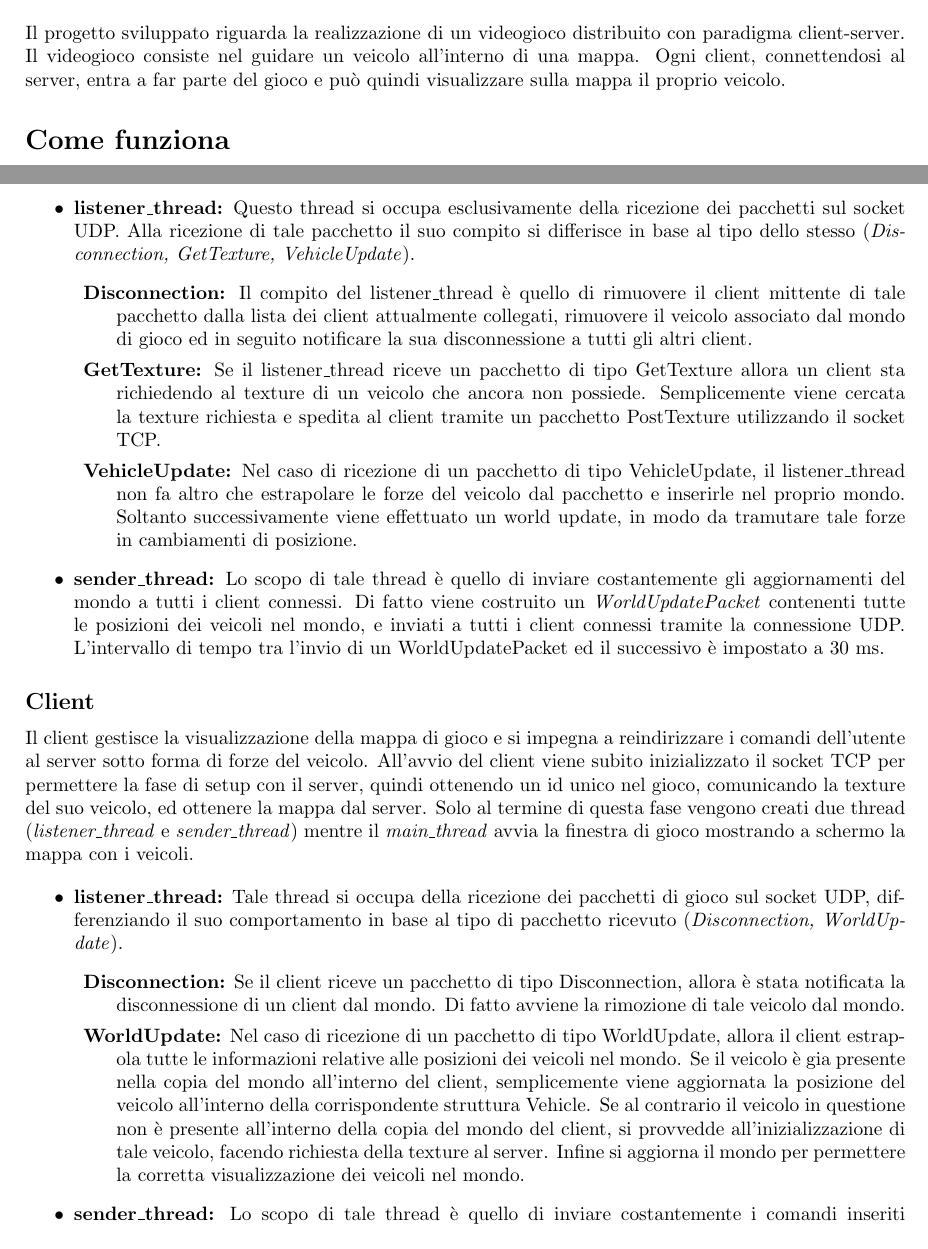
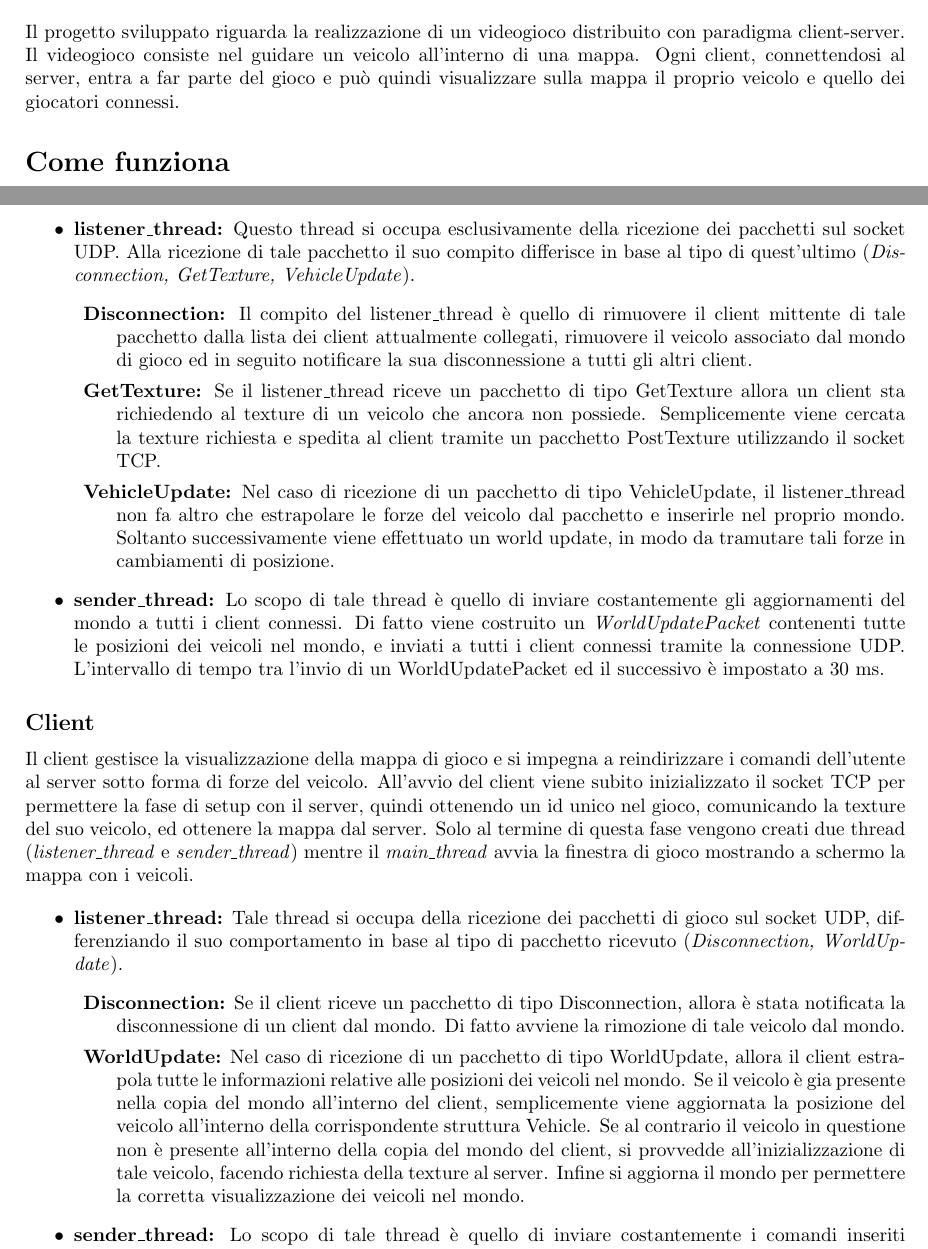
Before and after one commit to NicolaIomm/progetto_so_game_1718, a LaTeX document (Relazione.tex): two parts of pages 1 and 2 of 3, joined at a grey line, cut so that both start at the same text. Compiled offline with pdfLaTeX.

Commit message:
Fixed Relazione

```diff
--- a/Relazione.tex
+++ b/Relazione.tex
@@ -40,7 +40,7 @@ Tutor: & I. Aloise \\
 %----------------------------------------------------------------------------------------
 \section*{Che cos'è}
 Il progetto sviluppato riguarda la realizzazione di un videogioco distribuito con paradigma client-server.
-Il videogioco consiste nel guidare un veicolo all'interno di una mappa. Ogni client, connettendosi al server, entra a far parte del gioco e può quindi visualizzare sulla mappa il proprio veicolo.
+Il videogioco consiste nel guidare un veicolo all'interno di una mappa. Ogni client, connettendosi al server, entra a far parte del gioco e può quindi visualizzare sulla mappa il proprio veicolo e quello dei giocatori connessi.
 
 %----------------------------------------------------------------------------------------
 %	SECTION 2
@@ -73,14 +73,14 @@ Il server gestisce il mondo di gioco, con all'interno i veicoli, e la lista di c
 \item{\textbf{main\_thread:}}
 Il main\_thread rimane sempre attivo fino alla pressione dei tasti CTRL+C. Esso si occupa di accettare i nuovi client che si connettono e prepararli al gioco. Al momento della connessione di un nuovo client viene creato un nuovo thread e lasciato eseguire in backgroung in cui si effettua l'assegnazione dell'id univoco al client, la trasmissione della mappa di gioco, e la ricezione della texture del veicolo del client, mentre il main\_thread si rimette in ascolto di un nuovo client in ingresso. Terminata la procedura di setup il client viene aggiunto alla lista dei client attualmente connnessi ed è pronto a scambiare i pacchetti di gioco.
 \item{\textbf{listener\_thread:}}
-Questo thread si occupa esclusivamente della ricezione dei pacchetti sul socket UDP. Alla ricezione di tale pacchetto il suo compito si differisce in base al tipo dello stesso (\textit{Disconnection, GetTexture, VehicleUpdate}).
+Questo thread si occupa esclusivamente della ricezione dei pacchetti sul socket UDP. Alla ricezione di tale pacchetto il suo compito differisce in base al tipo di quest'ultimo (\textit{Disconnection, GetTexture, VehicleUpdate}).
 \begin{description}
 \item{\textbf{Disconnection:}}
 Il compito del listener\_thread è quello di rimuovere il client mittente di tale pacchetto dalla lista dei client attualmente collegati, rimuovere il veicolo associato dal mondo di gioco ed in seguito notificare la sua disconnessione a tutti gli altri client.
 \item{\textbf{GetTexture:}}
 Se il listener\_thread riceve un pacchetto di tipo GetTexture allora un client sta richiedendo al texture di un veicolo che ancora non possiede. Semplicemente viene cercata la texture richiesta e spedita al client tramite un pacchetto PostTexture utilizzando il socket TCP.
 \item{\textbf{VehicleUpdate:}}
-Nel caso di ricezione di un pacchetto di tipo VehicleUpdate, il listener\_thread non fa altro che estrapolare le forze del veicolo dal pacchetto e inserirle nel proprio mondo. Soltanto successivamente viene effettuato un world update, in modo da tramutare tale forze in cambiamenti di posizione.
+Nel caso di ricezione di un pacchetto di tipo VehicleUpdate, il listener\_thread non fa altro che estrapolare le forze del veicolo dal pacchetto e inserirle nel proprio mondo. Soltanto successivamente viene effettuato un world update, in modo da tramutare tali forze in cambiamenti di posizione.
 \end{description}
 \item{\textbf{sender\_thread:}}
 Lo scopo di tale thread è quello di inviare costantemente gli aggiornamenti del mondo a tutti i client connessi. Di fatto viene costruito un \textit{WorldUpdatePacket} contenenti tutte le posizioni dei veicoli nel mondo, e inviati a tutti i client connessi tramite la connessione UDP. L'intervallo di tempo tra l'invio di un WorldUpdatePacket ed il successivo è impostato a 30 ms.
@@ -96,7 +96,7 @@ Tale thread si occupa della ricezione dei pacchetti di gioco sul socket UDP, dif
 \item{\textbf{Disconnection:}}
 Se il client riceve un pacchetto di tipo Disconnection, allora è stata notificata la disconnessione di un client dal mondo. Di fatto avviene la rimozione di tale veicolo dal mondo.
 \item{\textbf{WorldUpdate:}}
-Nel caso di ricezione di un pacchetto di tipo WorldUpdate, allora il client estrapola tutte le informazioni relative alle posizioni dei veicoli nel mondo. Se il veicolo è gia presente nella copia del mondo all'interno del client, semplicemente viene aggiornata la posizione del veicolo all'interno della corrispondente struttura Vehicle. Se al contrario il veicolo in questione non è presente all'interno della copia del mondo del client, si provvedde all'inizializzazione di tale veicolo, facendo richiesta della texture al server. Infine si aggiorna il mondo per permettere la corretta visualizzazione dei veicoli nel mondo.
+Nel caso di ricezione di un pacchetto di tipo WorldUpdate, allora il client estra-pola tutte le informazioni relative alle posizioni dei veicoli nel mondo. Se il veicolo è gia presente nella copia del mondo all'interno del client, semplicemente viene aggiornata la posizione del veicolo all'interno della corrispondente struttura Vehicle. Se al contrario il veicolo in questione non è presente all'interno della copia del mondo del client, si provvedde all'inizializzazione di tale veicolo, facendo richiesta della texture al server. Infine si aggiorna il mondo per permettere la corretta visualizzazione dei veicoli nel mondo.
 \end{description}
 \item{\textbf{sender\_thread:}}
 Lo scopo di tale thread è quello di inviare costantemente i comandi inseriti dall'utente, tramutati in forze, al server di gioco. Viene infatti costruito un \textit{VehicleUpdatePacket} contenente le forze del veicolo in questione. L'intervallo di tempo tra l'invio di un VehicleUpdatePacket ed il successivo è impostato a 30 ms.
```
Also changed, not shown: Relazione.pdf.
